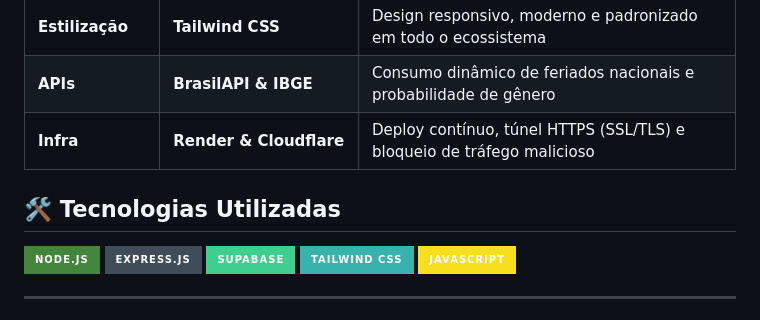
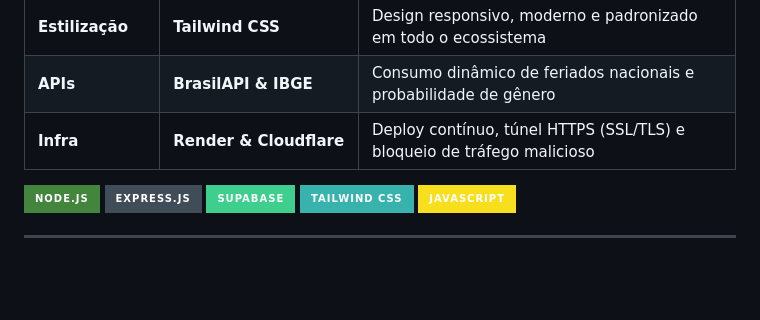
Before and after one commit to FabioRagnarDEV/contador-dias, a Markdown page: README.md, the part around the change. Drawn GitHub-style; badges without logos; blank space fills up the shorter version.

Commit message:
Correção readme²

```diff
--- a/README.md
+++ b/README.md
@@ -89,8 +89,6 @@ Uma ferramenta completa para gestão de inadimplência, cálculo de restituiçã
 | **APIs** | **BrasilAPI & IBGE** | Consumo dinâmico de feriados nacionais e probabilidade de gênero |
 | **Infra** | **Render & Cloudflare** | Deploy contínuo, túnel HTTPS (SSL/TLS) e bloqueio de tráfego malicioso |
 
-## 🛠️ Tecnologias Utilizadas
-
 ![NodeJS](https://img.shields.io/badge/Node.js-43853D?style=for-the-badge&logo=node.js&logoColor=white)
 ![Express.js](https://img.shields.io/badge/Express.js-404D59?style=for-the-badge)
 ![Supabase](https://img.shields.io/badge/Supabase-3ECF8E?style=for-the-badge&logo=supabase&logoColor=white)
```
